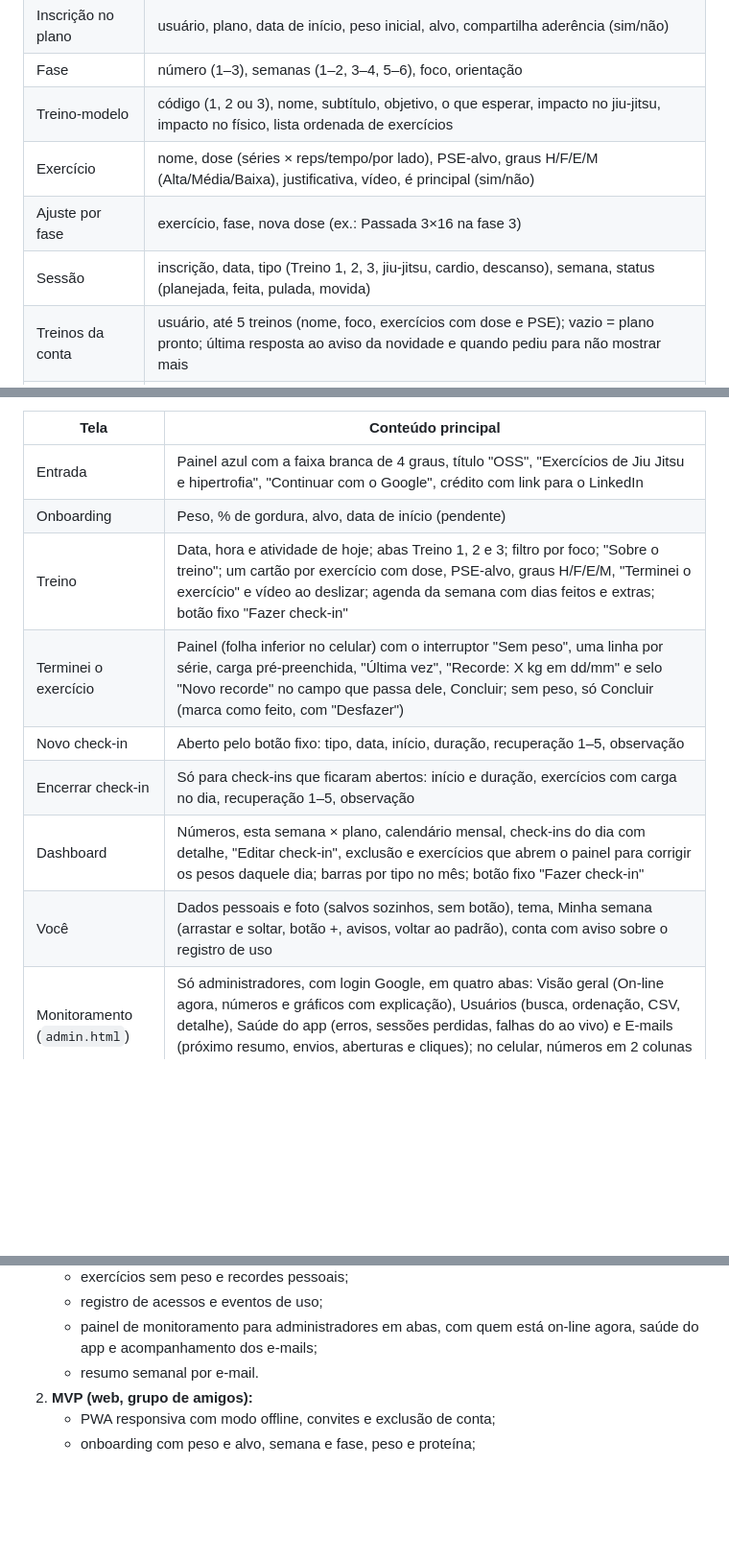
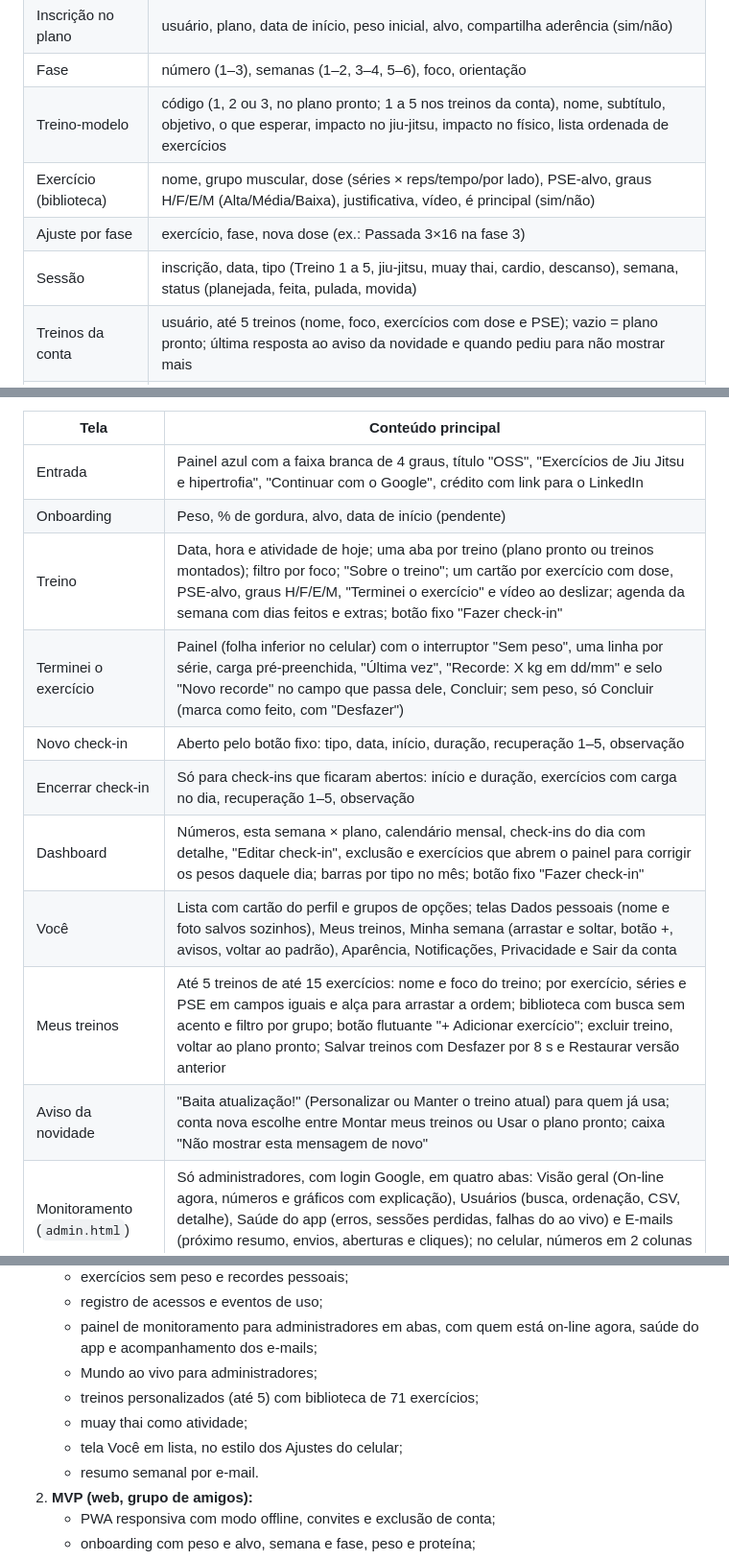
Before and after one commit to marcelobauer89/App-Treino, a Markdown page: docs/PRD.md, 3 parts joined by grey strips. Shown at 96% size. Drawn GitHub-style; blank space fills up the shorter version.

```diff
--- a/docs/PRD.md
+++ b/docs/PRD.md
@@ -188,10 +189,10 @@ O plano é um modelo único, compartilhado por todos os usuários e guardado com
 | Plano (modelo) | nome, duração (6 semanas) |
 | Inscrição no plano | usuário, plano, data de início, peso inicial, alvo, compartilha aderência (sim/não) |
 | Fase | número (1–3), semanas (1–2, 3–4, 5–6), foco, orientação |
-| Treino-modelo | código (1, 2 ou 3), nome, subtítulo, objetivo, o que esperar, impacto no jiu-jitsu, impacto no físico, lista ordenada de exercícios |
-| Exercício | nome, dose (séries × reps/tempo/por lado), PSE-alvo, graus H/F/E/M (Alta/Média/Baixa), justificativa, vídeo, é principal (sim/não) |
+| Treino-modelo | código (1, 2 ou 3, no plano pronto; 1 a 5 nos treinos da conta), nome, subtítulo, objetivo, o que esperar, impacto no jiu-jitsu, impacto no físico, lista ordenada de exercícios |
+| Exercício (biblioteca) | nome, grupo muscular, dose (séries × reps/tempo/por lado), PSE-alvo, graus H/F/E/M (Alta/Média/Baixa), justificativa, vídeo, é principal (sim/não) |
 | Ajuste por fase | exercício, fase, nova dose (ex.: Passada 3×16 na fase 3) |
-| Sessão | inscrição, data, tipo (Treino 1, 2, 3, jiu-jitsu, cardio, descanso), semana, status (planejada, feita, pulada, movida) |
+| Sessão | inscrição, data, tipo (Treino 1 a 5, jiu-jitsu, muay thai, cardio, descanso), semana, status (planejada, feita, pulada, movida) |
 | Treinos da conta | usuário, até 5 treinos (nome, foco, exercícios com dose e PSE); vazio = plano pronto; última resposta ao aviso da novidade e quando pediu para não mostrar mais |
 | Check-in | usuário, tipo (Treino 1 a 5, jiu-jitsu, muay thai, cardio), início, fim (vazio enquanto aberto), sem horário (sim/não), recuperação (1–5, opcional), observação, retroativo (sim/não) |
 | Cargas do dia | usuário, data, treino (1 a 5), cargas por exercício e série (kg) ou marcação de feito para exercícios sem peso |
@@ -247,12 +248,14 @@ Terminar exercícios (registrar pesos) e fazer check-in são ações separadas.
 | --- | --- |
 | Entrada | Painel azul com a faixa branca de 4 graus, título "OSS", "Exercícios de Jiu Jitsu e hipertrofia", "Continuar com o Google", crédito com link para o LinkedIn |
 | Onboarding | Peso, % de gordura, alvo, data de início (pendente) |
-| Treino | Data, hora e atividade de hoje; abas Treino 1, 2 e 3; filtro por foco; "Sobre o treino"; um cartão por exercício com dose, PSE-alvo, graus H/F/E/M, "Terminei o exercício" e vídeo ao deslizar; agenda da semana com dias feitos e extras; botão fixo "Fazer check-in" |
+| Treino | Data, hora e atividade de hoje; uma aba por treino (plano pronto ou treinos montados); filtro por foco; "Sobre o treino"; um cartão por exercício com dose, PSE-alvo, graus H/F/E/M, "Terminei o exercício" e vídeo ao deslizar; agenda da semana com dias feitos e extras; botão fixo "Fazer check-in" |
 | Terminei o exercício | Painel (folha inferior no celular) com o interruptor "Sem peso", uma linha por série, carga pré-preenchida, "Última vez", "Recorde: X kg em dd/mm" e selo "Novo recorde" no campo que passa dele, Concluir; sem peso, só Concluir (marca como feito, com "Desfazer") |
 | Novo check-in | Aberto pelo botão fixo: tipo, data, início, duração, recuperação 1–5, observação |
 | Encerrar check-in | Só para check-ins que ficaram abertos: início e duração, exercícios com carga no dia, recuperação 1–5, observação |
 | Dashboard | Números, esta semana × plano, calendário mensal, check-ins do dia com detalhe, "Editar check-in", exclusão e exercícios que abrem o painel para corrigir os pesos daquele dia; barras por tipo no mês; botão fixo "Fazer check-in" |
-| Você | Dados pessoais e foto (salvos sozinhos, sem botão), tema, Minha semana (arrastar e soltar, botão +, avisos, voltar ao padrão), conta com aviso sobre o registro de uso |
+| Você | Lista com cartão do perfil e grupos de opções; telas Dados pessoais (nome e foto salvos sozinhos), Meus treinos, Minha semana (arrastar e soltar, botão +, avisos, voltar ao padrão), Aparência, Notificações, Privacidade e Sair da conta |
+| Meus treinos | Até 5 treinos de até 15 exercícios: nome e foco do treino; por exercício, séries e PSE em campos iguais e alça para arrastar a ordem; biblioteca com busca sem acento e filtro por grupo; botão flutuante "+ Adicionar exercício"; excluir treino, voltar ao plano pronto; Salvar treinos com Desfazer por 8 s e Restaurar versão anterior |
+| Aviso da novidade | "Baita atualização!" (Personalizar ou Manter o treino atual) para quem já usa; conta nova escolhe entre Montar meus treinos ou Usar o plano pronto; caixa "Não mostrar esta mensagem de novo" |
 | Monitoramento (`admin.html`) | Só administradores, com login Google, em quatro abas: Visão geral (On-line agora, números e gráficos com explicação), Usuários (busca, ordenação, CSV, detalhe), Saúde do app (erros, sessões perdidas, falhas do ao vivo) e E-mails (próximo resumo, envios, aberturas e cliques); no celular, números em 2 colunas e usuários em cartões compactos |
 | Progresso | Peso médio por semana, cargas principais, aderência, % de gordura (pendente) |
 | Ajustes | Unidades, exportação, privacidade, convidar amigos (administrador), excluir conta, aviso legal (pendente; parte já está em Você) |
@@ -333,6 +340,10 @@ Todas as regras vêm do plano original; o app as aplica sem que o usuário preci
    - exercícios sem peso e recordes pessoais;
    - registro de acessos e eventos de uso;
    - painel de monitoramento para administradores em abas, com quem está on-line agora, saúde do app e acompanhamento dos e-mails;
+   - Mundo ao vivo para administradores;
+   - treinos personalizados (até 5) com biblioteca de 71 exercícios;
+   - muay thai como atividade;
+   - tela Você em lista, no estilo dos Ajustes do celular;
    - resumo semanal por e-mail.
 2. **MVP (web, grupo de amigos):**
    - PWA responsiva com modo offline, convites e exclusão de conta;
```
Also changed, not shown: other parts of docs/PRD.md (+15 -10 lines).
